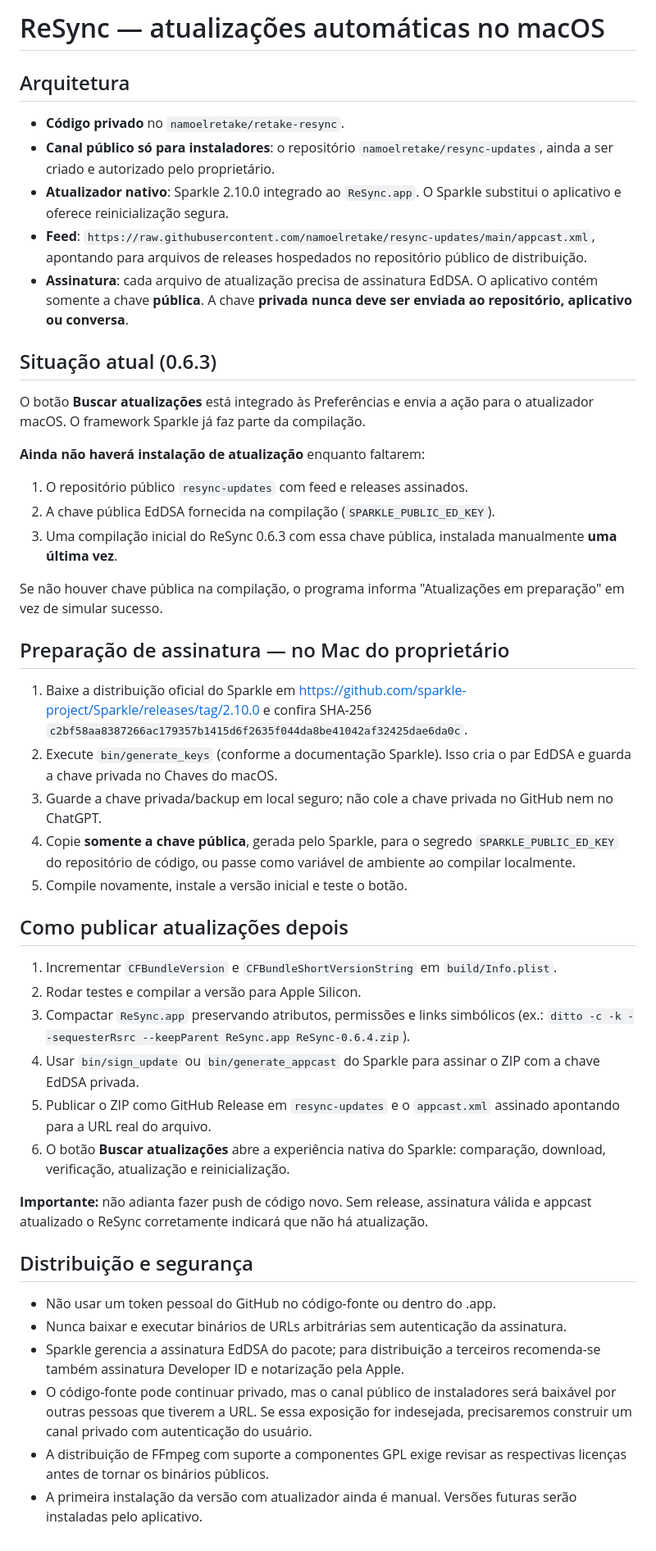
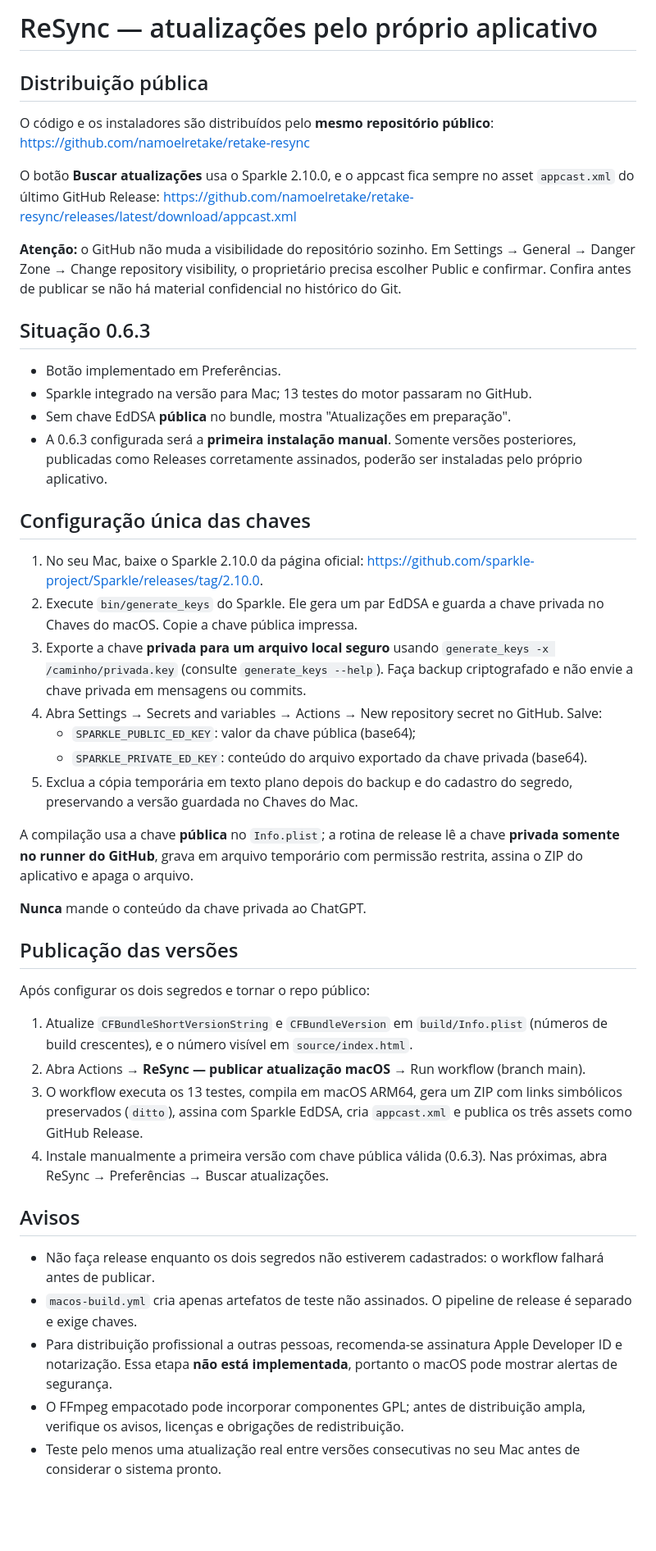
Before and after one commit to namoelretake/retake-resync, a Markdown page: docs/ATUALIZACOES.md, the part around the change. Shown at 82% size. GitHub-like rendering; blank space fills up the shorter version.

Commit message:
docs(updates): single public repo, secure Sparkle secrets and release instructions

```diff
--- a/docs/ATUALIZACOES.md
+++ b/docs/ATUALIZACOES.md
@@ -1,48 +1,49 @@
-# ReSync — atualizações automáticas no macOS
+# ReSync — atualizações pelo próprio aplicativo
 
-## Arquitetura
+## Distribuição pública
 
-- **Código privado** no `namoelretake/retake-resync`.
-- **Canal público só para instaladores**: o repositório `namoelretake/resync-updates`, ainda a ser criado e autorizado pelo proprietário.
-- **Atualizador nativo**: Sparkle 2.10.0 integrado ao `ReSync.app`. O Sparkle substitui o aplicativo e oferece reinicialização segura.
-- **Feed**: `https://raw.githubusercontent.com/namoelretake/resync-updates/main/appcast.xml`, apontando para arquivos de releases hospedados no repositório público de distribuição.
-- **Assinatura**: cada arquivo de atualização precisa de assinatura EdDSA. O aplicativo contém somente a chave **pública**. A chave **privada nunca deve ser enviada ao repositório, aplicativo ou conversa**.
+O código e os instaladores são distribuídos pelo **mesmo repositório público**:
+https://github.com/namoelretake/retake-resync
 
-## Situação atual (0.6.3)
+O botão **Buscar atualizações** usa o Sparkle 2.10.0, e o appcast fica sempre no asset `appcast.xml` do último GitHub Release:
+https://github.com/namoelretake/retake-resync/releases/latest/download/appcast.xml
 
-O botão **Buscar atualizações** está integrado às Preferências e envia a ação para o atualizador macOS. O framework Sparkle já faz parte da compilação.
+**Atenção:** o GitHub não muda a visibilidade do repositório sozinho. Em Settings → General → Danger Zone → Change repository visibility, o proprietário precisa escolher Public e confirmar. Confira antes de publicar se não há material confidencial no histórico do Git.
 
-**Ainda não haverá instalação de atualização** enquanto faltarem:
-1. O repositório público `resync-updates` com feed e releases assinados.
-2. A chave pública EdDSA fornecida na compilação (`SPARKLE_PUBLIC_ED_KEY`).
-3. Uma compilação inicial do ReSync 0.6.3 com essa chave pública, instalada manualmente **uma última vez**.
+## Situação 0.6.3
 
-Se não houver chave pública na compilação, o programa informa "Atualizações em preparação" em vez de simular sucesso.
+- Botão implementado em Preferências.
+- Sparkle integrado na versão para Mac; 13 testes do motor passaram no GitHub.
+- Sem chave EdDSA **pública** no bundle, mostra "Atualizações em preparação".
+- A 0.6.3 configurada será a **primeira instalação manual**. Somente versões posteriores, publicadas como Releases corretamente assinados, poderão ser instaladas pelo próprio aplicativo.
 
-## Preparação de assinatura — no Mac do proprietário
+## Configuração única das chaves
 
-1. Baixe a distribuição oficial do Sparkle em https://github.com/sparkle-project/Sparkle/releases/tag/2.10.0 e confira SHA-256 `c2bf58aa8387266ac179357b1415d6f2635f044da8be41042af32425dae6da0c`.
-2. Execute `bin/generate_keys` (conforme a documentação Sparkle). Isso cria o par EdDSA e guarda a chave privada no Chaves do macOS.
-3. Guarde a chave privada/backup em local seguro; não cole a chave privada no GitHub nem no ChatGPT.
-4. Copie **somente a chave pública**, gerada pelo Sparkle, para o segredo `SPARKLE_PUBLIC_ED_KEY` do repositório de código, ou passe como variável de ambiente ao compilar localmente.
-5. Compile novamente, instale a versão inicial e teste o botão.
+1. No seu Mac, baixe o Sparkle 2.10.0 da página oficial: https://github.com/sparkle-project/Sparkle/releases/tag/2.10.0.
+2. Execute `bin/generate_keys` do Sparkle. Ele gera um par EdDSA e guarda a chave privada no Chaves do macOS. Copie a chave pública impressa.
+3. Exporte a chave **privada para um arquivo local seguro** usando `generate_keys -x /caminho/privada.key` (consulte `generate_keys --help`). Faça backup criptografado e não envie a chave privada em mensagens ou commits.
+4. Abra Settings → Secrets and variables → Actions → New repository secret no GitHub. Salve:
+   - `SPARKLE_PUBLIC_ED_KEY`: valor da chave pública (base64);
+   - `SPARKLE_PRIVATE_ED_KEY`: conteúdo do arquivo exportado da chave privada (base64).
+5. Exclua a cópia temporária em texto plano depois do backup e do cadastro do segredo, preservando a versão guardada no Chaves do Mac.
 
-## Como publicar atualizações depois
+A compilação usa a chave **pública** no `Info.plist`; a rotina de release lê a chave **privada somente no runner do GitHub**, grava em arquivo temporário com permissão restrita, assina o ZIP do aplicativo e apaga o arquivo.
 
-1. Incrementar `CFBundleVersion` e `CFBundleShortVersionString` em `build/Info.plist`.
-2. Rodar testes e compilar a versão para Apple Silicon.
-3. Compactar `ReSync.app` preservando atributos, permissões e links simbólicos (ex.: `ditto -c -k --sequesterRsrc --keepParent ReSync.app ReSync-0.6.4.zip`).
-4. Usar `bin/sign_update` ou `bin/generate_appcast` do Sparkle para assinar o ZIP com a chave EdDSA privada.
-5. Publicar o ZIP como GitHub Release em `resync-updates` e o `appcast.xml` assinado apontando para a URL real do arquivo.
-6. O botão **Buscar atualizações** abre a experiência nativa do Sparkle: comparação, download, verificação, atualização e reinicialização.
+**Nunca** mande o conteúdo da chave privada ao ChatGPT.
 
-**Importante:** não adianta fazer push de código novo. Sem release, assinatura válida e appcast atualizado o ReSync corretamente indicará que não há atualização.
+## Publicação das versões
 
-## Distribuição e segurança
+Após configurar os dois segredos e tornar o repo público:
 
-- Não usar um token pessoal do GitHub no código-fonte ou dentro do .app.
-- Nunca baixar e executar binários de URLs arbitrárias sem autenticação da assinatura.
-- Sparkle gerencia a assinatura EdDSA do pacote; para distribuição a terceiros recomenda-se também assinatura Developer ID e notarização pela Apple.
-- O código-fonte pode continuar privado, mas o canal público de instaladores será baixável por outras pessoas que tiverem a URL. Se essa exposição for indesejada, precisaremos construir um canal privado com autenticação do usuário.
-- A distribuição de FFmpeg com suporte a componentes GPL exige revisar as respectivas licenças antes de tornar os binários públicos.
-- A primeira instalação da versão com atualizador ainda é manual. Versões futuras serão instaladas pelo aplicativo.
+1. Atualize `CFBundleShortVersionString` e `CFBundleVersion` em `build/Info.plist` (números de build crescentes), e o número visível em `source/index.html`.
+2. Abra Actions → **ReSync — publicar atualização macOS** → Run workflow (branch main).
+3. O workflow executa os 13 testes, compila em macOS ARM64, gera um ZIP com links simbólicos preservados (`ditto`), assina com Sparkle EdDSA, cria `appcast.xml` e publica os três assets como GitHub Release.
+4. Instale manualmente a primeira versão com chave pública válida (0.6.3). Nas próximas, abra ReSync → Preferências → Buscar atualizações.
+
+## Avisos
+
+- Não faça release enquanto os dois segredos não estiverem cadastrados: o workflow falhará antes de publicar.
+- `macos-build.yml` cria apenas artefatos de teste não assinados. O pipeline de release é separado e exige chaves.
+- Para distribuição profissional a outras pessoas, recomenda-se assinatura Apple Developer ID e notarização. Essa etapa **não está implementada**, portanto o macOS pode mostrar alertas de segurança.
+- O FFmpeg empacotado pode incorporar componentes GPL; antes de distribuição ampla, verifique os avisos, licenças e obrigações de redistribuição.
+- Teste pelo menos uma atualização real entre versões consecutivas no seu Mac antes de considerar o sistema pronto.
```
